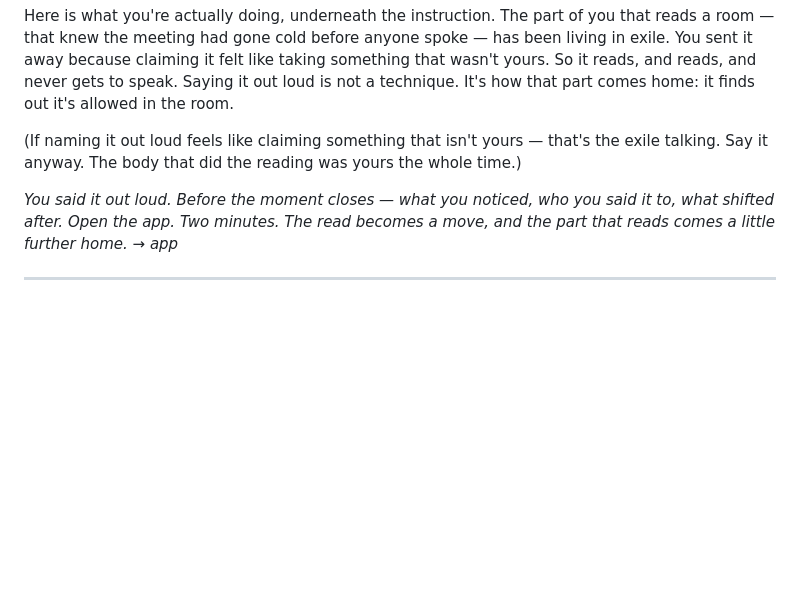
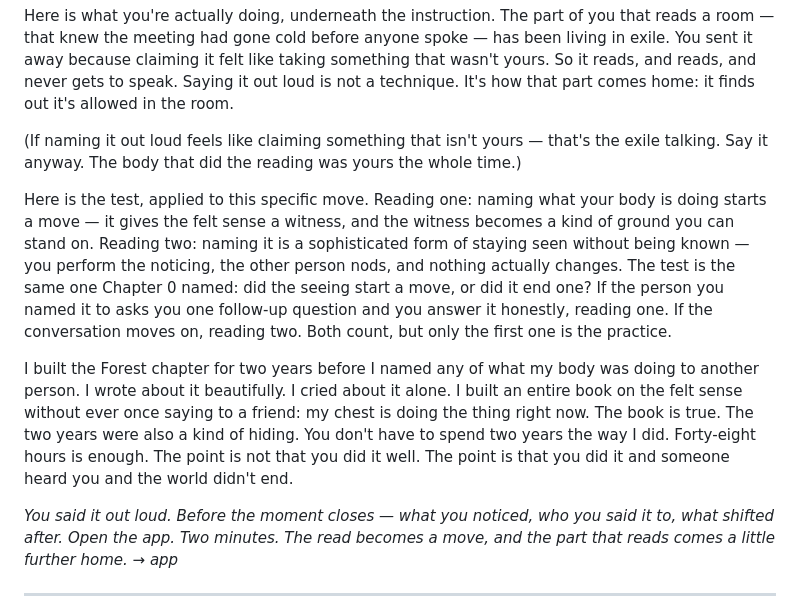
Before and after one commit to wendell-britt/mtgoa-manuscript, a Markdown page: chapters/ch1-SHAMAN/CHAPTER1_FULL_DRAFT.md, the part around the change. GitHub-like rendering; blank space fills up the shorter version.

```diff
--- a/chapters/ch1-SHAMAN/CHAPTER1_FULL_DRAFT.md
+++ b/chapters/ch1-SHAMAN/CHAPTER1_FULL_DRAFT.md
@@ -718,6 +718,10 @@ Here is what you're actually doing, underneath the instruction. The part of you
 
 (If naming it out loud feels like claiming something that isn't yours — that's the exile talking. Say it anyway. The body that did the reading was yours the whole time.)
 
+Here is the test, applied to this specific move. Reading one: naming what your body is doing starts a move — it gives the felt sense a witness, and the witness becomes a kind of ground you can stand on. Reading two: naming it is a sophisticated form of staying seen without being known — you perform the noticing, the other person nods, and nothing actually changes. The test is the same one Chapter 0 named: did the seeing start a move, or did it end one? If the person you named it to asks you one follow-up question and you answer it honestly, reading one. If the conversation moves on, reading two. Both count, but only the first one is the practice.
+
+I built the Forest chapter for two years before I named any of what my body was doing to another person. I wrote about it beautifully. I cried about it alone. I built an entire book on the felt sense without ever once saying to a friend: my chest is doing the thing right now. The book is true. The two years were also a kind of hiding. You don't have to spend two years the way I did. Forty-eight hours is enough. The point is not that you did it well. The point is that you did it and someone heard you and the world didn't end.
+
 *You said it out loud. Before the moment closes — what you noticed, who you said it to, what shifted after. Open the app. Two minutes. The read becomes a move, and the part that reads comes a little further home. → app*
 
 ---
```
Also changed, not shown: chapters/ch3-CHALLENGER/CHAPTER3_CHALLENGER_FULL_DRAFT.md (+16 -0 lines), chapters/ch8-player/CHAPTER8_PLAYER_FULL_DRAFT.md (+8 -0 lines).
